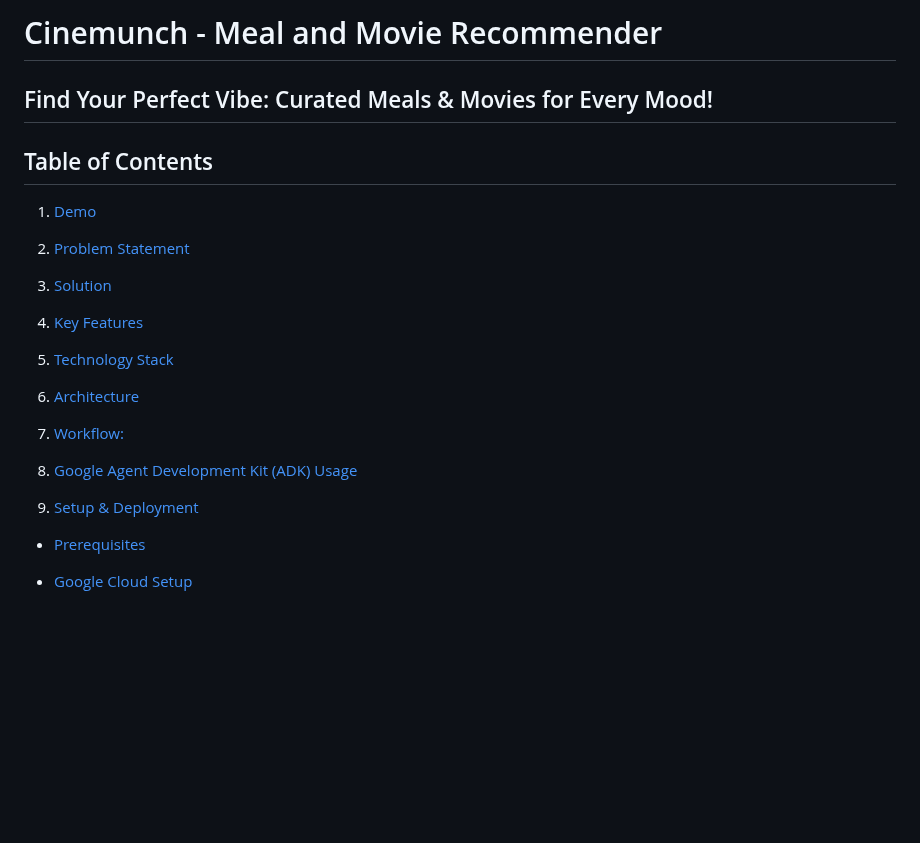
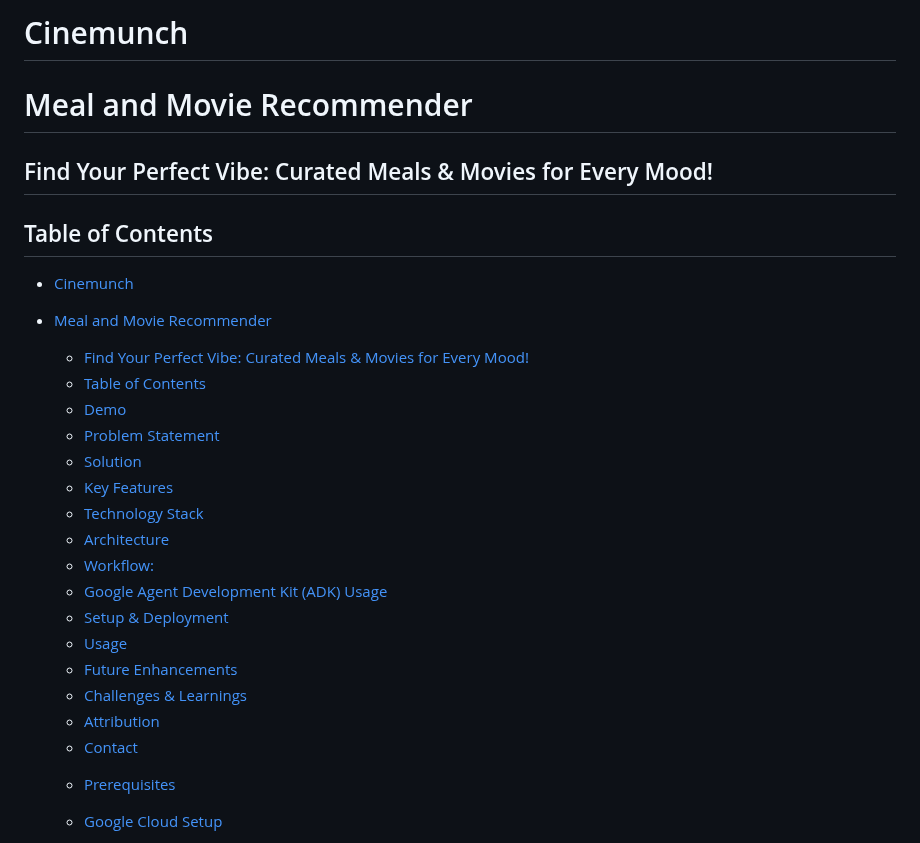
Before and after one commit to CharlesDdev/MoodFusionAIHackathon, a Markdown page: README.md, the part around the change. GitHub-like rendering; blank space fills up the shorter version.

```diff
--- a/README.md
+++ b/README.md
@@ -1,24 +1,27 @@
-# Cinemunch - Meal and Movie Recommender
+# Cinemunch
+# Meal and Movie Recommender
+
 ## Find Your Perfect Vibe: Curated Meals & Movies for Every Mood!
 
 ## Table of Contents
-1. [Demo](#demo)
-
-2. [Problem Statement](#problem-statement)
-
-3. [Solution](#solution)
-
-4. [Key Features](#key-features)
-
-5. [Technology Stack](#technology-stack)
-
-6. [Architecture](#architecture)
-
-7. [Workflow:](#workflow)
-
-8. [Google Agent Development Kit (ADK) Usage](#google-agent-development-kit-adk-usage)
-
-9. [Setup \& Deployment](#setup--deployment)
+- [Cinemunch](#cinemunch)
+- [Meal and Movie Recommender](#meal-and-movie-recommender)
+  - [Find Your Perfect Vibe: Curated Meals \& Movies for Every Mood!](#find-your-perfect-vibe-curated-meals--movies-for-every-mood)
+  - [Table of Contents](#table-of-contents)
+  - [Demo](#demo)
+  - [Problem Statement](#problem-statement)
+  - [Solution](#solution)
+  - [Key Features](#key-features)
+  - [Technology Stack](#technology-stack)
+  - [Architecture](#architecture)
+  - [Workflow:](#workflow)
+  - [Google Agent Development Kit (ADK) Usage](#google-agent-development-kit-adk-usage)
+  - [Setup \& Deployment](#setup--deployment)
+  - [Usage](#usage)
+  - [Future Enhancements](#future-enhancements)
+  - [Challenges \& Learnings](#challenges--learnings)
+  - [Attribution](#attribution)
+  - [Contact](#contact)
 
   * [Prerequisites](#prerequisites)
 
```
